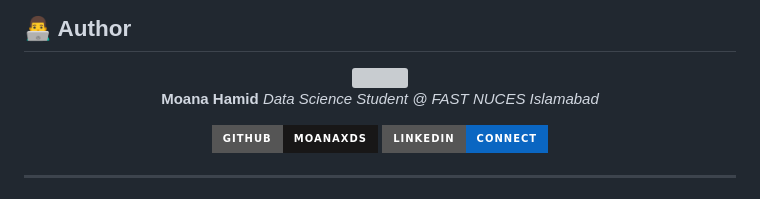
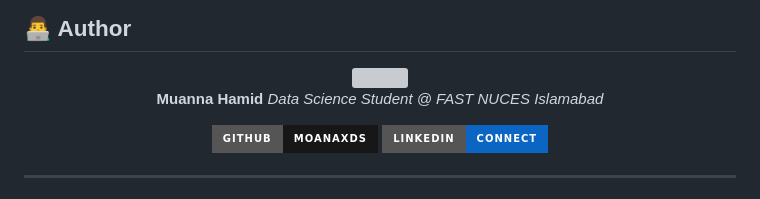
Before and after one commit to moanaXds/xectraai, a Markdown page: README.md, the part around one of its changes. Rendered like a GitHub page; badges without logos; grey boxes are pictures that could not be loaded.

Commit message:
Fix spelling and formatting in README.md
Corrected the spelling of 'Muanna Hamid' and improved the formatting of the XectraAI description.

```diff
--- a/README.md
+++ b/README.md
@@ -199,7 +199,7 @@ const supabaseClient = createClient(
 
 <img src="https://github.com/moanaXds.png" width="100" style="border-radius:50%"/>
 
-**Moana Hamid**
+**Muanna Hamid**
 *Data Science Student @ FAST NUCES Islamabad*
 
 [![GitHub](https://img.shields.io/badge/GitHub-moanaXds-181717?style=for-the-badge&logo=github)](https://github.com/moanaXds)
```
Also changed, not shown: other parts of README.md (+2 -2 lines).
